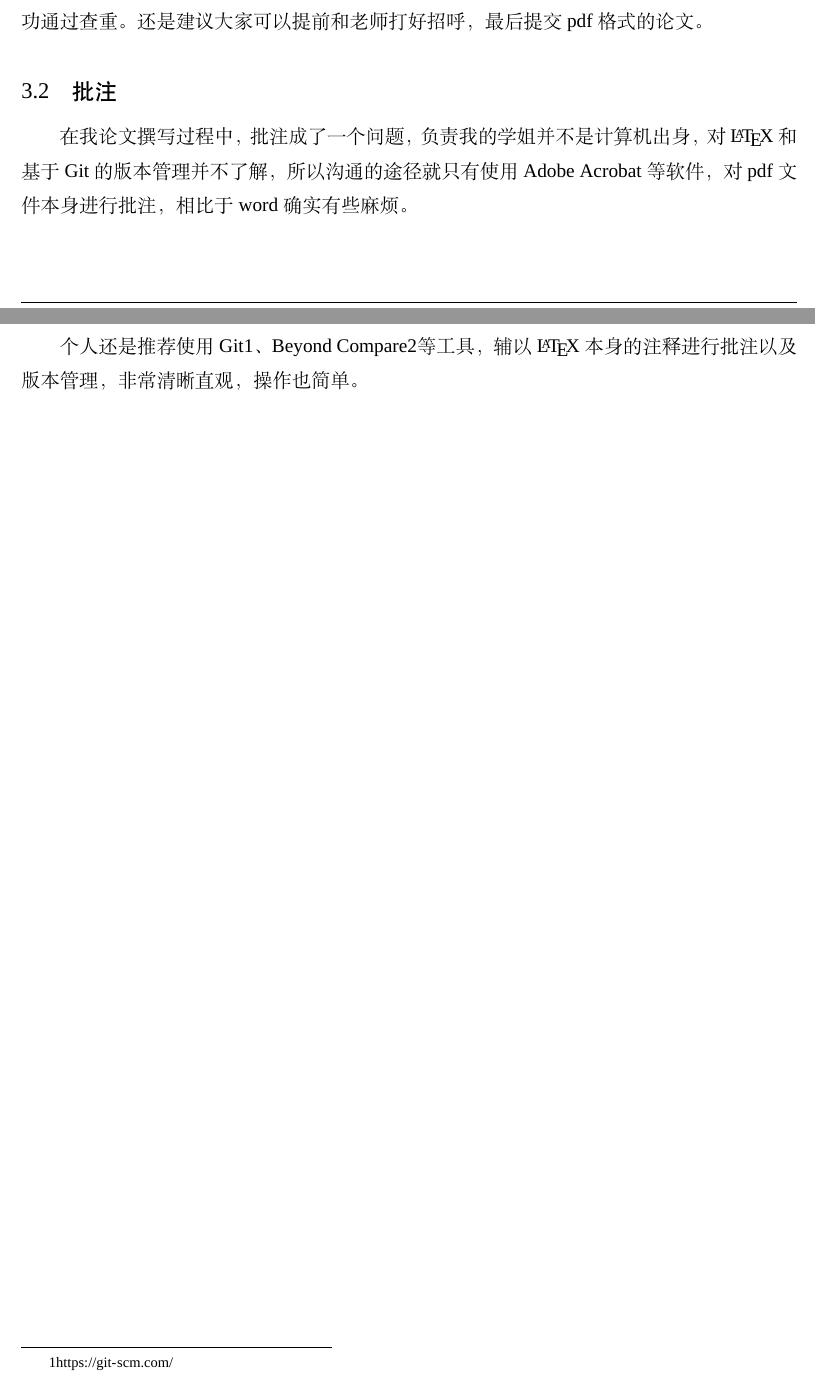
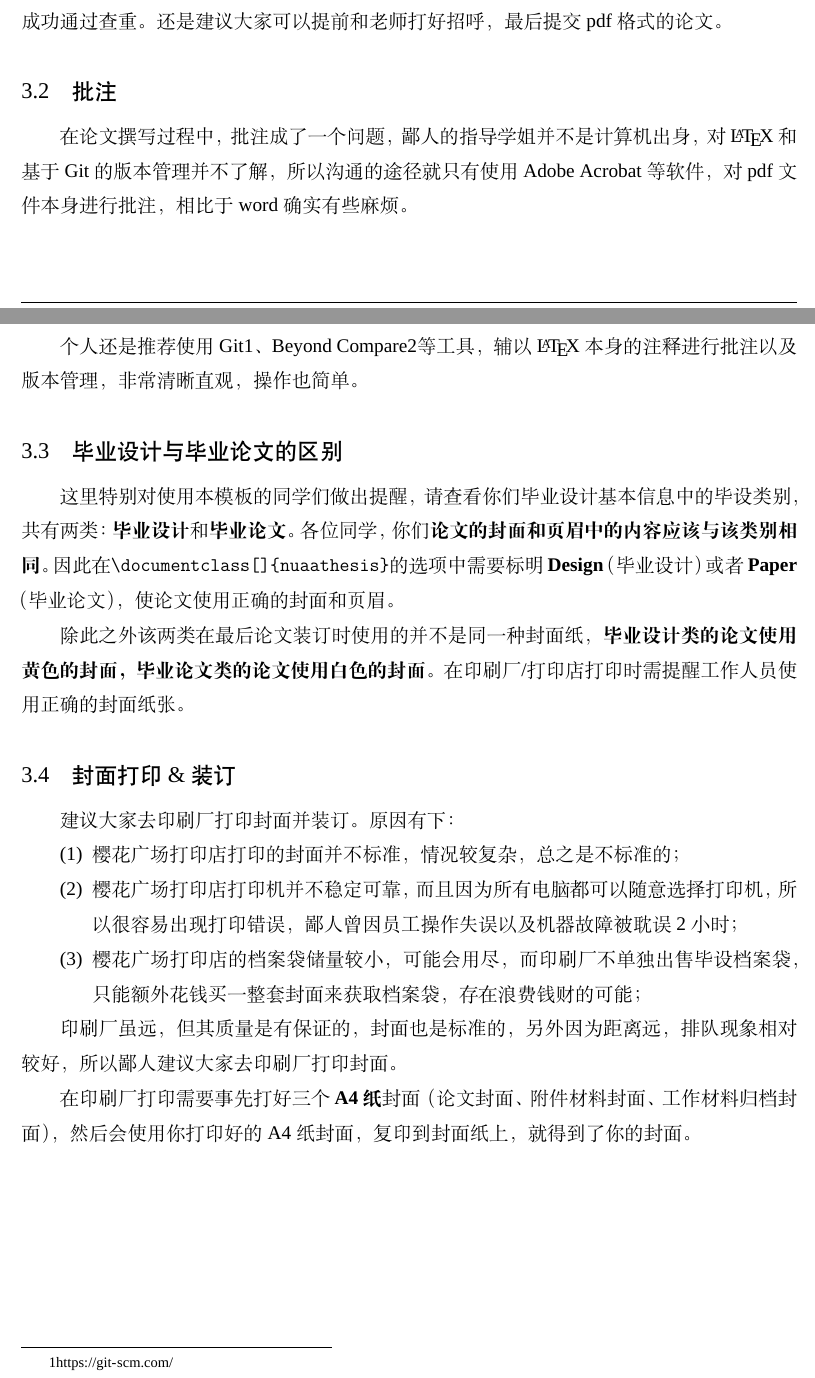
Before and after one commit to nuaatug/nuaathesis, a LaTeX thesis (sample.tex, which reads chapter/duplicate&others.tex): two parts of pages 13 and 14 of 19, joined at a grey line, cut so that both start at the same text. Compiled offline with XeLaTeX; a missing font is replaced by an installed copy or a similar font.

Commit message:
Update Doc

```diff
--- /dev/null
+++ b/chapter/duplicate&others.tex
@@ -0,0 +16,23 @@
+鄙人的老师开始也要求鄙人上交word版论文，但是在鄙人的坚持下最终上交了pdf版并成功通过查重。还是建议大家可以提前和老师打好招呼，最后提交pdf格式的论文。
+
+\section{批注}
+在论文撰写过程中，批注成了一个问题，鄙人的指导学姐并不是计算机出身，对\LaTeX 和基于Git的版本管理并不了解，所以沟通的途径就只有使用Adobe Acrobat等软件，对pdf文件本身进行批注，相比于word确实有些麻烦。
+
+个人还是推荐使用Git\footnote{\url{https://git-scm.com/}}、Beyond Compare\footnote{\url{https://www.scootersoftware.com/}}等工具，辅以\LaTeX 本身的注释进行批注以及版本管理，非常清晰直观，操作也简单。
+
+\section{毕业设计与毕业论文的区别}
+这里特别对使用本模板的同学们做出提醒，请查看你们毕业设计基本信息中的毕设类别，共有两类：\textbf{毕业设计}和\textbf{毕业论文}。各位同学，你们\textbf{论文的封面和页眉中的内容应该与该类别相同}。因此在\verb!\documentclass[]{nuaathesis}!的选项中需要标明\textbf{Design}（毕业设计）或者\textbf{Paper}（毕业论文），使论文使用正确的封面和页眉。
+
+除此之外该两类在最后论文装订时使用的并不是同一种封面纸，\textbf{毕业设计类的论文使用黄色的封面，毕业论文类的论文使用白色的封面}。在印刷厂/打印店打印时需提醒工作人员使用正确的封面纸张。
+
+\section{封面打印\& 装订}
+建议大家去印刷厂打印封面并装订。原因有下：
+\begin{enumerate}
+  \item 樱花广场打印店打印的封面并不标准，情况较复杂，总之是不标准的；
+  \item 樱花广场打印店打印机并不稳定可靠，而且因为所有电脑都可以随意选择打印机，所以很容易出现打印错误，鄙人曾因员工操作失误以及机器故障被耽误2小时；
+  \item 樱花广场打印店的档案袋储量较小，可能会用尽，而印刷厂不单独出售毕设档案袋，只能额外花钱买一整套封面来获取档案袋，存在浪费钱财的可能；
+\end{enumerate}
+
+印刷厂虽远，但其质量是有保证的，封面也是标准的，另外因为距离远，排队现象相对较好，所以鄙人建议大家去印刷厂打印封面。
+
+在印刷厂打印需要事先打好三个\textbf{A4纸}封面（论文封面、附件材料封面、工作材料归档封面），然后会使用你打印好的A4纸封面，复印到封面纸上，就得到了你的封面。
--- a/sample.tex
+++ b/sample.tex
@@ -31,7 +31,7 @@
 \pagestyle{plain}                       %% 正文内容
 \include{chapter/introduction}          %% 文档介绍
 \include{chapter/examples}              %% LaTeX用例
-\include{chapter/duplicate_check}       %% 查重和批注
+\include{chapter/duplicate&others}       %% 查重和批注
 
 \appendix                               %% 附录
 \include{chapter/applog}                %% 模板开发记录
```
Also changed, not shown: chapter/duplicate_check.tex (deleted, +0 -21 lines), sample.pdf, chapter/duplicate&others.tex (15 more changed lines).
